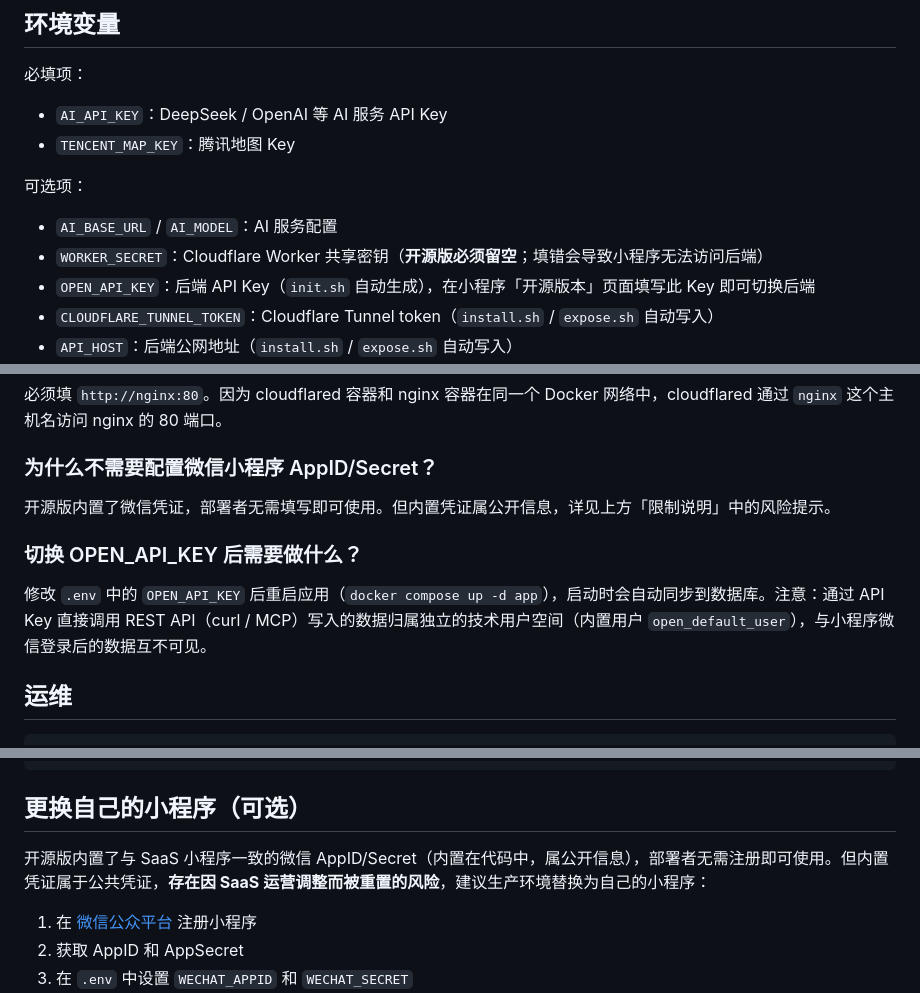
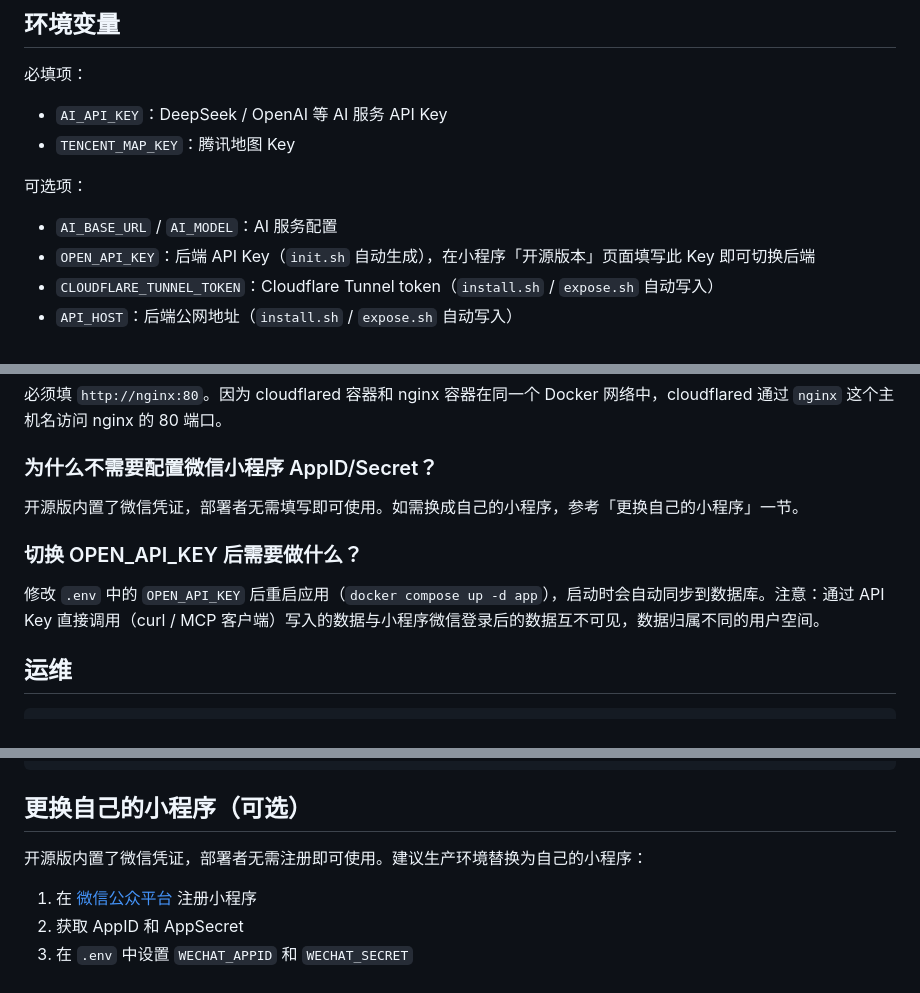
Before and after one commit to Papafeiji/pathmemos, a Markdown page: README.md, 3 parts joined by grey strips. GitHub-like rendering.

Commit message:
release: sync from main @377386a2

```diff
--- a/README.md
+++ b/README.md
@@ -70,7 +70,6 @@ cd pathmemos
 可选项：
 
 - `AI_BASE_URL` / `AI_MODEL`：AI 服务配置
-- `WORKER_SECRET`：Cloudflare Worker 共享密钥（**开源版必须留空**；填错会导致小程序无法访问后端）
 - `OPEN_API_KEY`：后端 API Key（`init.sh` 自动生成），在小程序「开源版本」页面填写此 Key 即可切换后端
 - `CLOUDFLARE_TUNNEL_TOKEN`：Cloudflare Tunnel token（`install.sh` / `expose.sh` 自动写入）
 - `API_HOST`：后端公网地址（`install.sh` / `expose.sh` 自动写入）
@@ -133,11 +131,11 @@ docker compose --profile https up -d caddy
 
 ### 为什么不需要配置微信小程序 AppID/Secret？
 
-开源版内置了微信凭证，部署者无需填写即可使用。但内置凭证属公开信息，详见上方「限制说明」中的风险提示。
+开源版内置了微信凭证，部署者无需填写即可使用。如需换成自己的小程序，参考「更换自己的小程序」一节。
 
 ### 切换 OPEN_API_KEY 后需要做什么？
 
-修改 `.env` 中的 `OPEN_API_KEY` 后重启应用（`docker compose up -d app`），启动时会自动同步到数据库。注意：通过 API Key 直接调用 REST API（curl / MCP）写入的数据归属独立的技术用户空间（内置用户 `open_default_user`），与小程序微信登录后的数据互不可见。
+修改 `.env` 中的 `OPEN_API_KEY` 后重启应用（`docker compose up -d app`），启动时会自动同步到数据库。注意：通过 API Key 直接调用（curl / MCP 客户端）写入的数据与小程序微信登录后的数据互不可见，数据归属不同的用户空间。
 
 ## 运维
 
@@ -169,7 +167,7 @@ docker compose exec postgres pg_dump -U papafeiji -d papafeiji > backup.sql
 
 ## 更换自己的小程序（可选）
 
-开源版内置了与 SaaS 小程序一致的微信 AppID/Secret（内置在代码中，属公开信息），部署者无需注册即可使用。但内置凭证属于公共凭证，**存在因 SaaS 运营调整而被重置的风险**，建议生产环境替换为自己的小程序：
+开源版内置了微信凭证，部署者无需注册即可使用。建议生产环境替换为自己的小程序：
 
 1. 在 [微信公众平台](https://mp.weixin.qq.com/) 注册小程序
 2. 获取 AppID 和 AppSecret
```
Also changed, not shown: other parts of README.md (+0 -1 lines).
